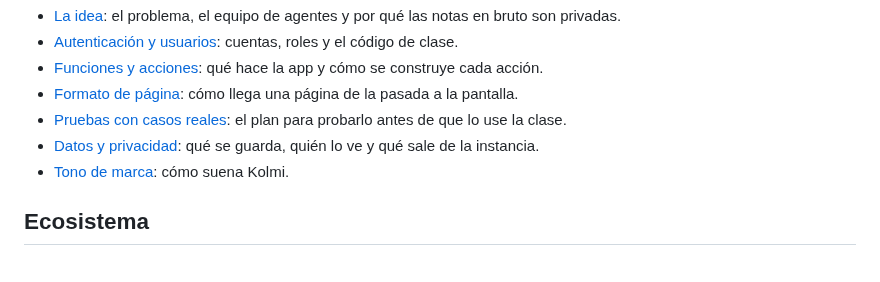
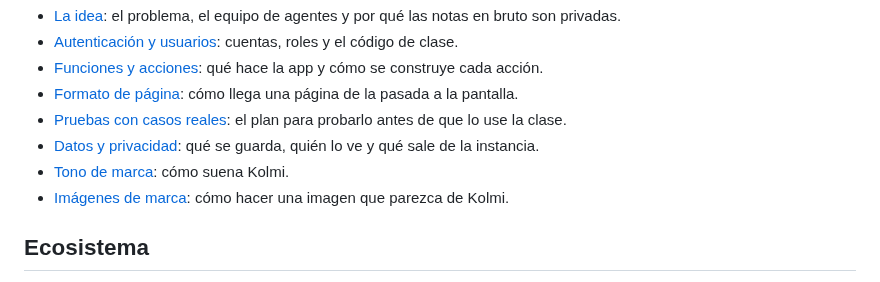
Before and after one commit to JoseEstevez520/Kolmi, a Markdown page: README.es.md, the part around the change. GitHub-like rendering.

Commit message:
docs(brand): document the visual language for images, with the class invitation as the example

```diff
--- a/README.es.md
+++ b/README.es.md
@@ -109,6 +109,7 @@ La documentación está en inglés.
 - [Pruebas con casos reales](docs/testing.md): el plan para probarlo antes de que lo use la clase.
 - [Datos y privacidad](docs/privacy.md): qué se guarda, quién lo ve y qué sale de la instancia.
 - [Tono de marca](docs/brand-tone.md): cómo suena Kolmi.
+- [Imágenes de marca](docs/brand-visuals.md): cómo hacer una imagen que parezca de Kolmi.
 
 ## Ecosistema
 
```
Also changed, not shown: README.md (+1 -0 lines), docs/brand-visuals.md (added, +132 -0 lines), frontend/design.md (+7 -0 lines), docs/brand-visuals/invitation-example.jpg (added).
